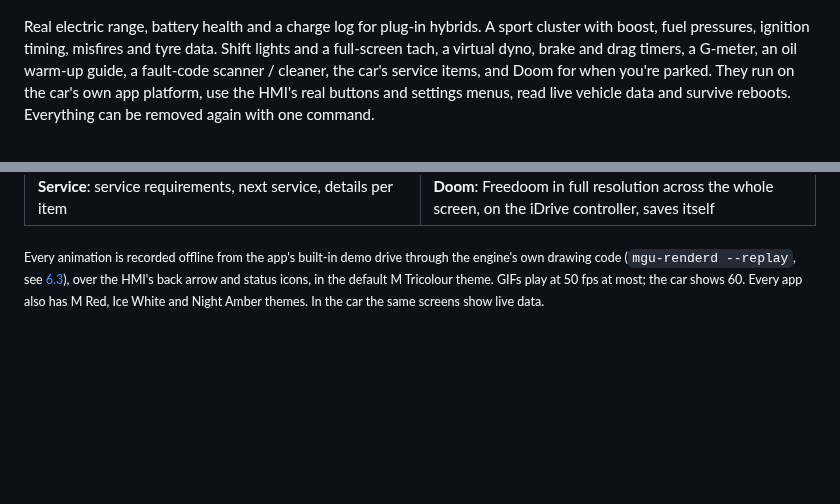
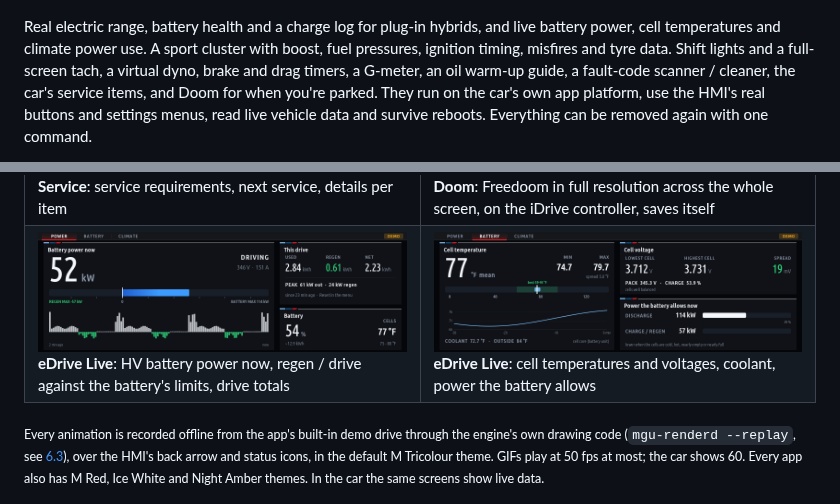
Before and after one commit to JackieZ123430/idrive7-apps-cn, a Markdown page: README.md, 2 parts joined by grey strips. Rendered like a GitHub page; pictures changed too: docs/screens/edrive2.png (added), docs/screens/edrive2_battery.png (added); blank space fills up the shorter version.

```diff
--- a/README.md
+++ b/README.md
@@ -16,7 +16,8 @@
   <img src="docs/media/redline.gif" alt="Redline: full-screen rev bar, shift lights and gear, animated at 60 fps" width="100%">
 </p>
 
-Real electric range, battery health and a charge log for plug-in hybrids. A sport cluster with
+Real electric range, battery health and a charge log for plug-in hybrids, and live battery
+power, cell temperatures and climate power use. A sport cluster with
 boost, fuel pressures, ignition timing, misfires and tyre data. Shift lights and a full-screen
 tach, a virtual dyno, brake and drag timers, a G-meter, an oil warm-up guide, a fault-code
 scanner / cleaner, the car's service items, and Doom for when you're parked. They run on the car's own app platform, use the HMI's real buttons and
@@ -110,6 +111,10 @@ More in [How apps draw](#44-how-apps-draw-remote-hmi-rhmi) and [`kit/renderd`](k
 <td><img src="docs/screens/service.png" alt="Service"><br><b>Service</b>: service requirements, next service, details per item</td>
 <td><img src="docs/screens/doom.png" alt="Doom"><br><b>Doom</b>: Freedoom in full resolution across the whole screen, on the iDrive controller, saves itself</td>
 </tr>
+<tr>
+<td><img src="docs/screens/edrive2.png" alt="eDrive Live power page"><br><b>eDrive Live</b>: HV battery power now, regen / drive against the battery's limits, drive totals</td>
+<td><img src="docs/screens/edrive2_battery.png" alt="eDrive Live battery page"><br><b>eDrive Live</b>: cell temperatures and voltages, coolant, power the battery allows</td>
+</tr>
 </table>
 
 <sub>Every animation is recorded offline from the app's built-in demo drive through the engine's
```
Also changed, not shown: other parts of README.md (+1 -0 lines), 3 other files.
